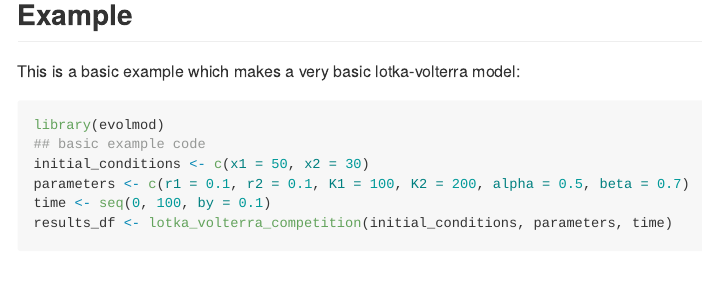
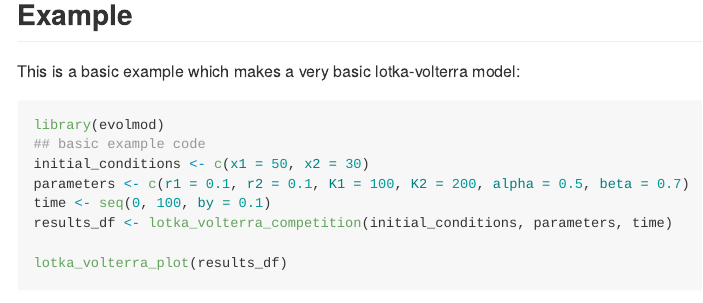
Before and after one commit to CanElverici/evolmod, an R Markdown document (README.Rmd): the page in a window 1100 px wide, from 360 px down. The pictures show the output file README.html that the author committed with the source, opened offline.

Commit message:
v0.0.3 readme update

````diff
--- a/README.Rmd
+++ b/README.Rmd
@@ -33,10 +33,13 @@ devtools::install_github("CanElverici/evolmod")
 
 This is a basic example which makes a very basic lotka-volterra model:
 
-```{r example}
+```{r evolmod}
 library(evolmod)
 ## basic example code
 initial_conditions <- c(x1 = 50, x2 = 30)
 parameters <- c(r1 = 0.1, r2 = 0.1, K1 = 100, K2 = 200, alpha = 0.5, beta = 0.7)
 time <- seq(0, 100, by = 0.1)
 results_df <- lotka_volterra_competition(initial_conditions, parameters, time)
+
+lotka_volterra_plot(results_df)
+```
````
Also changed, not shown: README.html, README.md, 1 other file.
